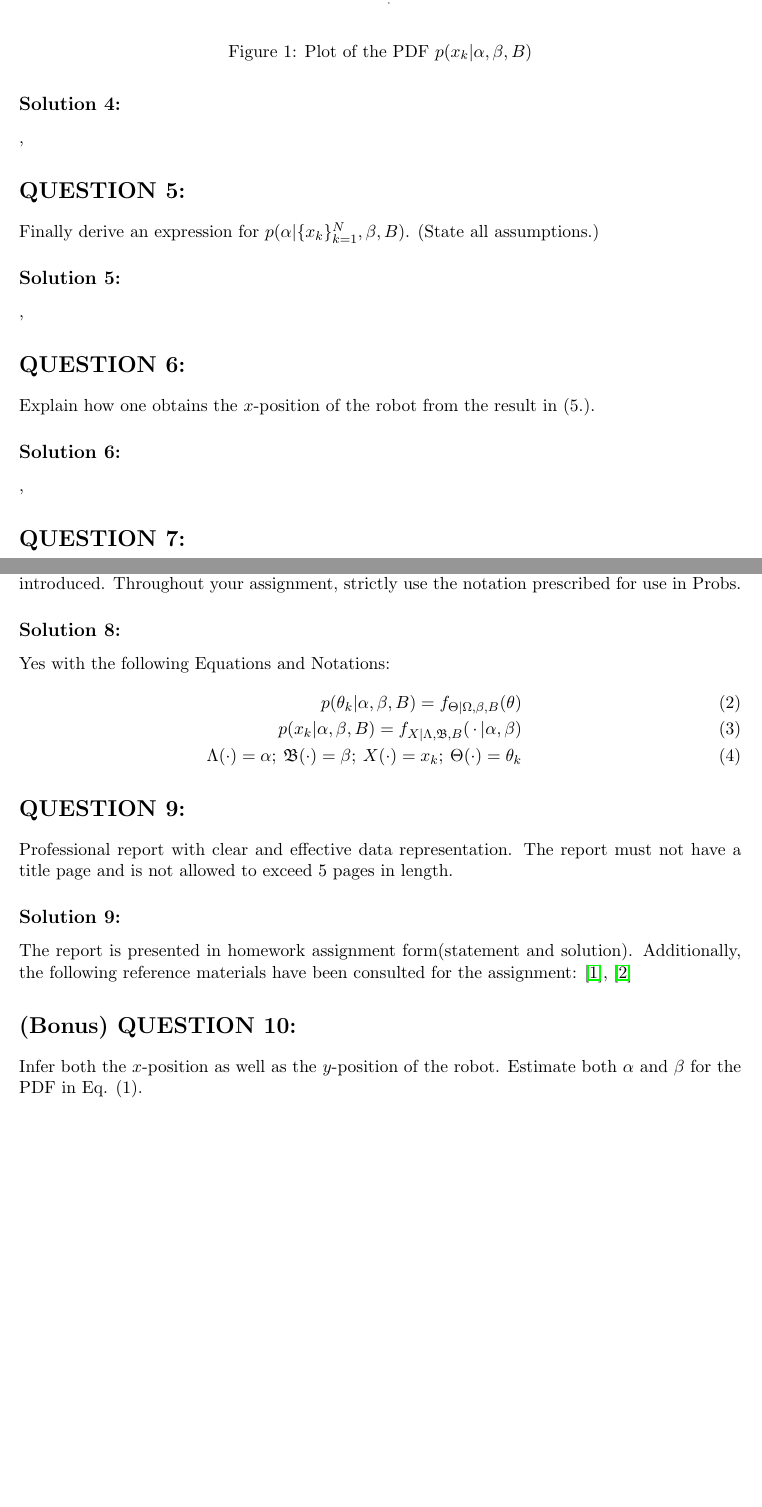
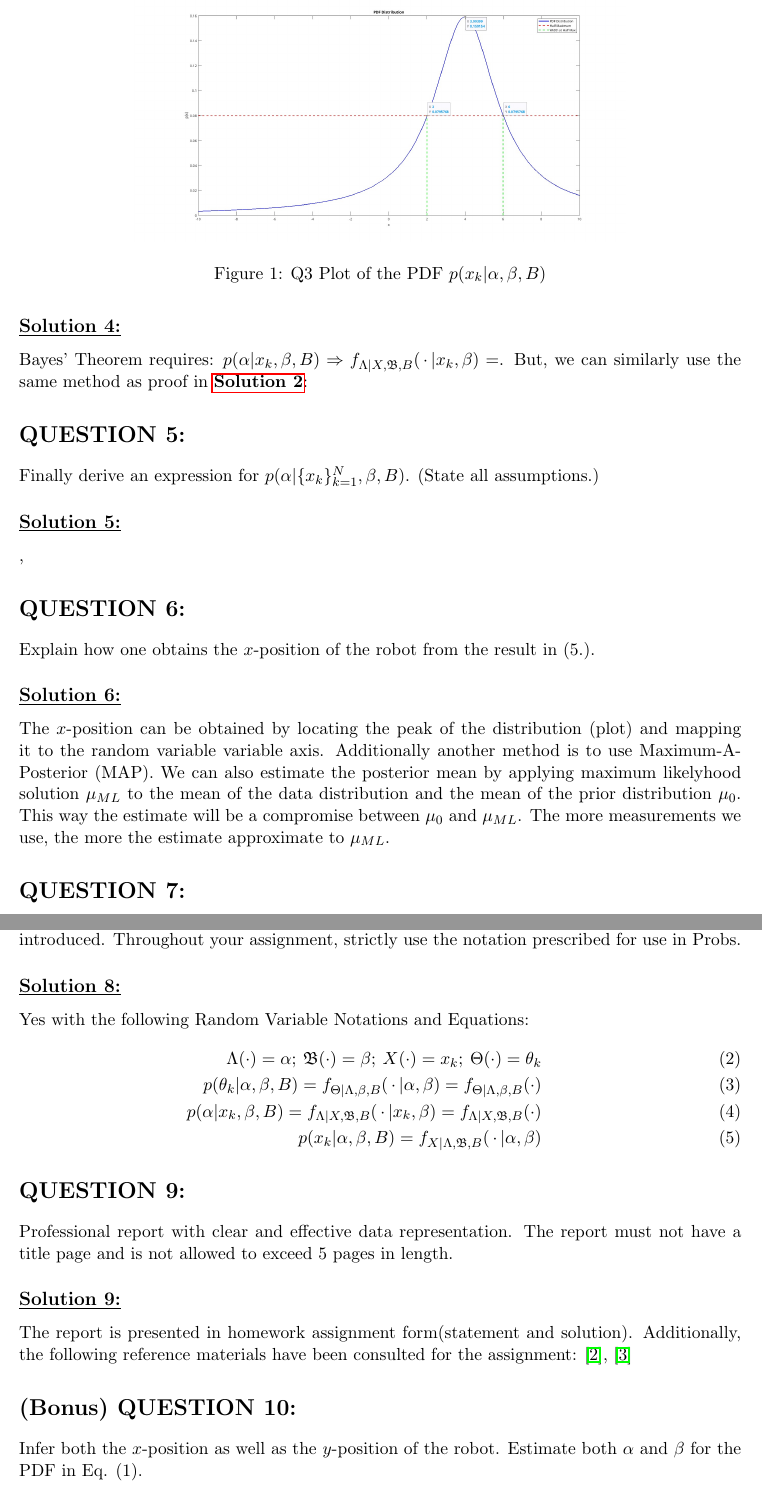
Before and after one commit to naar-kie/elen3007-assignment-2024, a LaTeX problem sheet (Group27-ELEN3007-Assignment.tex): two parts of pages 2 and 3 of 5, joined at a grey line, cut so that both start at the same text, the shorter picture padded with empty space. Compiled offline with pdfLaTeX.

Commit message:
Question 6 - Solution

```diff
--- a/Group27-ELEN3007-Assignment.tex
+++ b/Group27-ELEN3007-Assignment.tex
@@ -53,27 +54,27 @@
 \begin{figure}
         \centering
         \includegraphics[scale=0.16]{q03pdfplot.jpg}
-        \caption{Plot of the PDF $p(x_k | \alpha, \beta, B)$}
+        \caption{Q3 Plot of the PDF $p(x_k | \alpha, \beta, B)$}
 \end{figure}
 
 
 \section{QUESTION 4:}
 Derive the expression for $p(\alpha | x_k, \beta, B)$.
 
-\subsection{Solution 4:}
-,
+\subsection*{\underline{Solution 4:}}
+Bayes' Theorem requires: $p(\alpha | x_k, \beta, B) \Rightarrow f_{\Lambda | X, \mathfrak{B},B} (\, \cdot \, | x_k, \beta) = $. But, we can similarly use the same method as proof in \hyperref[sec:proof]{\textbf{Solution 2}}:
 
 \section{QUESTION 5:}
 Finally derive an expression for $p(\alpha | \{x_k\}^N _{k = 1}, \beta, B)$. (State all assumptions.)
 
-\subsection{Solution 5:}
+\subsection*{\underline{Solution 5:}}
 ,
 
 \section{QUESTION 6:}
 Explain how one obtains the $x$-position of the robot from the result in (5.).
 
-\subsection{Solution 6:}
-,
+\subsection*{\underline{Solution 6:}}
+The $x$-position can be obtained by locating the peak of the distribution (plot) and mapping it to the random variable variable axis. Additionally another method is to use Maximum-A-Posterior (MAP). We can also estimate the posterior mean by applying maximum likelyhood solution $\mu_{ML}$ to the mean of the data distribution and the mean of the prior distribution $\mu_0$. This way the estimate will be a compromise between $\mu_0$ and $\mu_{ML}$. The more measurements we use, the more the estimate approximate to $\mu_{ML}$.
 
 \section{QUESTION 7:}
 Implement the Bayesian position inference scheme in Matlab. Assume the robot is
@@ -87,19 +88,20 @@
 The notation presented above, deliberately does \emph{not} follow the conventions your Probs
 lecturer introduced. Throughout your assignment, strictly use the notation prescribed for
 use in Probs.
-\subsection{Solution 8:}
+\subsection*{\underline{Solution 8:}}
 \label{sec:notation}
-Yes with the following Equations and Notations:
+Yes with the following Random Variable Notations and Equations:
  	\begin{eqnarray}
-		p(\theta_k | \alpha, \beta, B) = f_{\Theta | \Omega, \beta, B}(\theta)\\
-		p(x_k |\alpha, \beta, B) = f_{X | \Lambda, \mathfrak{B}, B}(\, \cdot \, | \alpha, \beta)\\
-		\Lambda (\cdot) = \alpha;\: \mathfrak{B}(\cdot) = \beta ; \: X(\cdot) = x_k; \: \Theta ( \cdot) = \theta_k
+		\Lambda (\cdot) = \alpha;\: \mathfrak{B}(\cdot) = \beta ; \: X(\cdot) = x_k; \: \Theta ( \cdot) = \theta_k \\
+		p(\theta_k | \alpha, \beta, B) = f_{\Theta | \Lambda, \beta, B}(\, \cdot \, | \alpha, \beta) = f_{\Theta | \Lambda, \beta, B}(\cdot)\\
+		p(\alpha | x_k, \beta, B) = f_{\Lambda | X, \mathfrak{B}, B}(\, \cdot \, | x_k, \beta) = f_{\Lambda | X, \mathfrak{B}, B}(\cdot) \\\
+		p(x_k |\alpha, \beta, B) = f_{X | \Lambda, \mathfrak{B}, B}(\, \cdot \, | \alpha, \beta)
 	\end{eqnarray}
 
 \section{QUESTION 9:}
 Professional report with clear and effective data representation. The report must not have
 a title page and is not allowed to exceed 5 pages in length.
-\subsection{Solution 9:}
+\subsection*{\underline{Solution 9:}}
 The report is presented in homework assignment form(statement and solution). Additionally, the following reference materials have been consulted for the assignment: \cite{leon2017probability}, \cite{bishop2006pattern}
 
 \section{(Bonus) QUESTION 10:}
```
Also changed, not shown: elen3007ref.bib (+7 -0 lines), Group27-ELEN3007-Assignment.pdf, Group27-ELEN3007-Assignment.tex (15 more changed lines).
